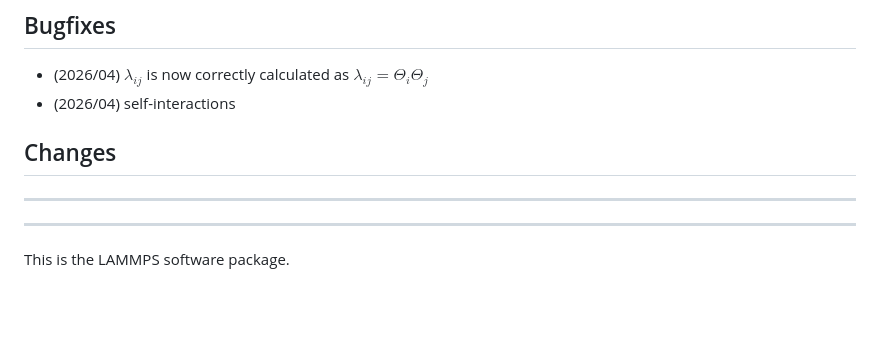
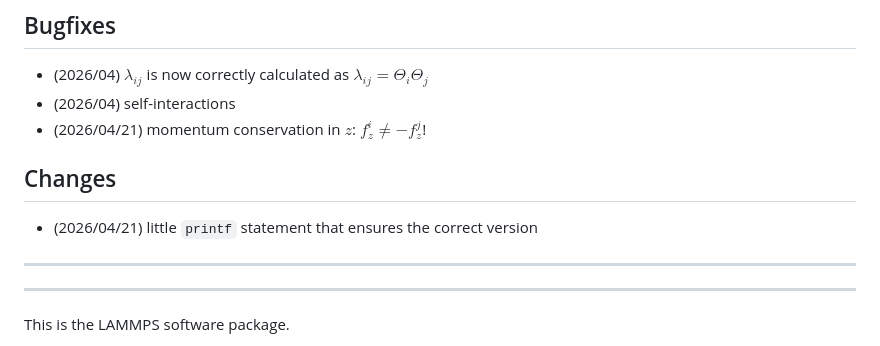
Before and after one commit to moritzobenauer/mlo_lammps, a Markdown page: README.md, the part around the change. GitHub-like rendering; blank space fills up the shorter version.

Commit message:
Update README with bugfixes and changes
Added note about momentum conservation in z direction and a printf statement.

```diff
--- a/README.md
+++ b/README.md
@@ -9,8 +9,11 @@
 
 - (2026/04) $\lambda_{ij}$ is now correctly calculated as $\lambda_{ij} = \Theta_i \Theta_j$
 - (2026/04) self-interactions
+- (2026/04/21) momentum conservation in $z$: $f_z^{i} \neq -f_z^{j}$!
 
 ## Changes
+
+- (2026/04/21) little `printf` statement that ensures the correct version
 
 
 
```
